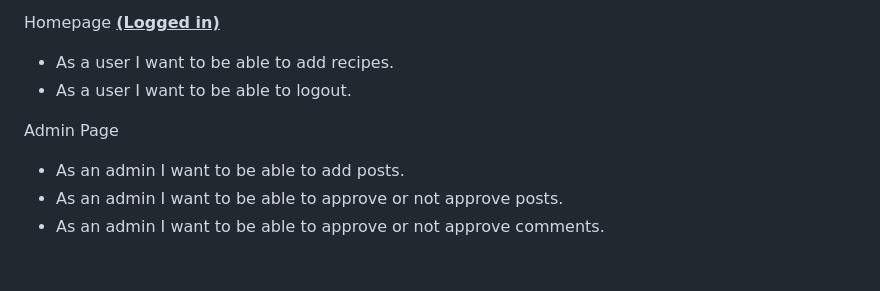
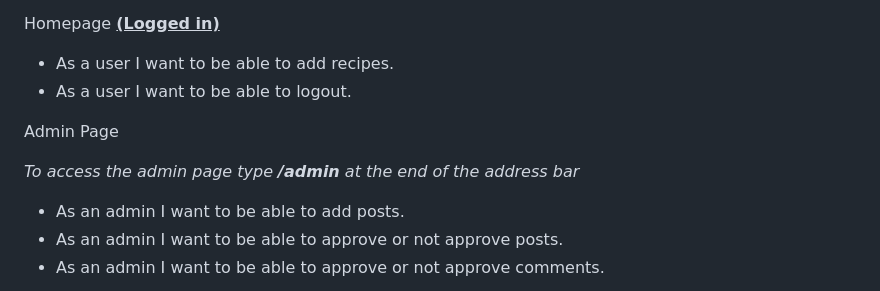
Before and after one commit to eleanorbucke21/PP4, a Markdown page: README.md, the part around the change. Rendered like a GitHub page; blank space fills up the shorter version.

```diff
--- a/README.md
+++ b/README.md
@@ -25,6 +25,7 @@ Homepage <strong><u>(Logged in) </u></strong>
 
 Admin Page
 
+<i>To access the admin page type <strong>/admin</strong> at the end of the address bar</u>
 - As an admin I want to be able to add posts.
 - As an admin I want to be able to approve or not approve posts.
 - As an admin I want to be able to approve or not approve comments.
```
